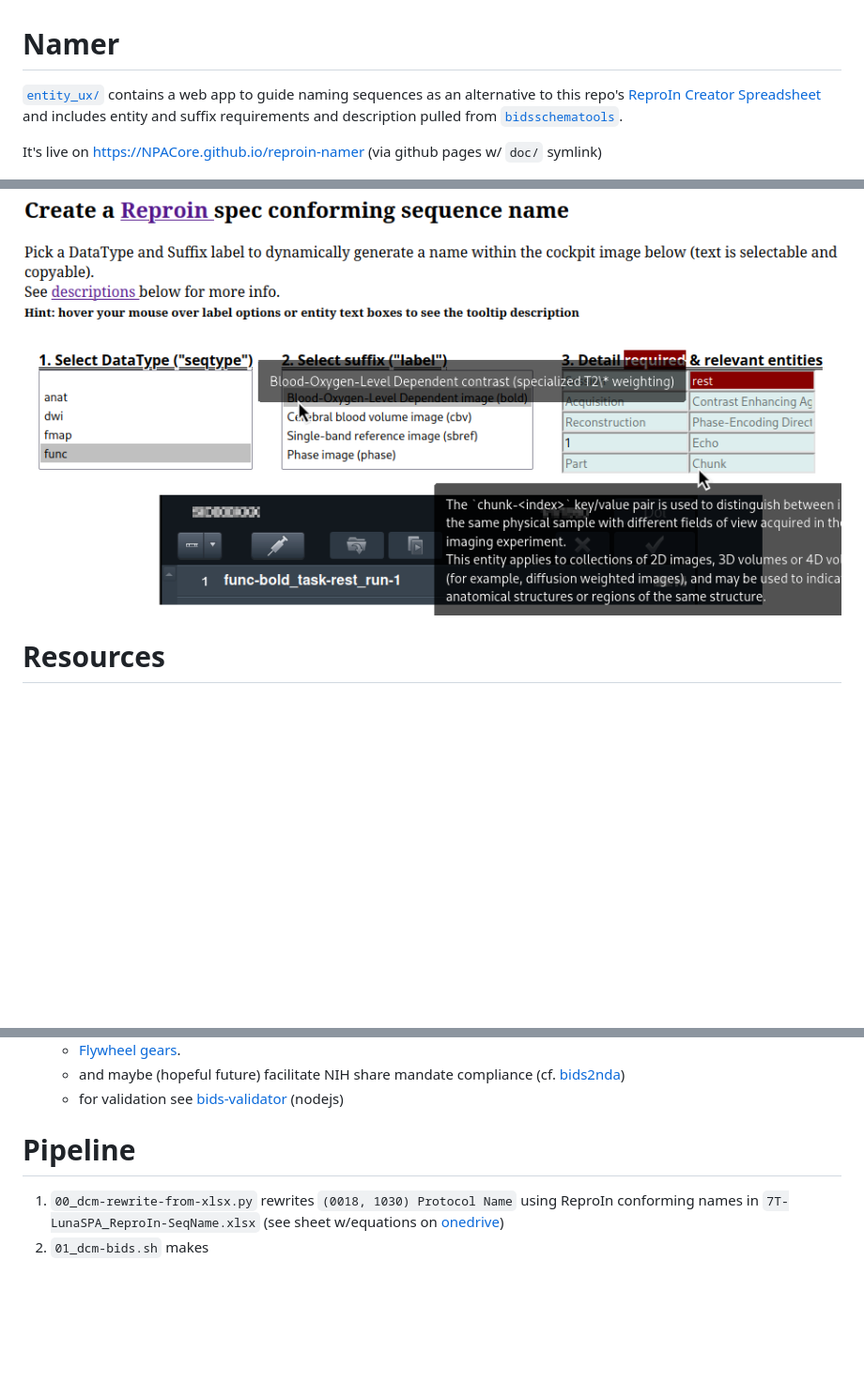
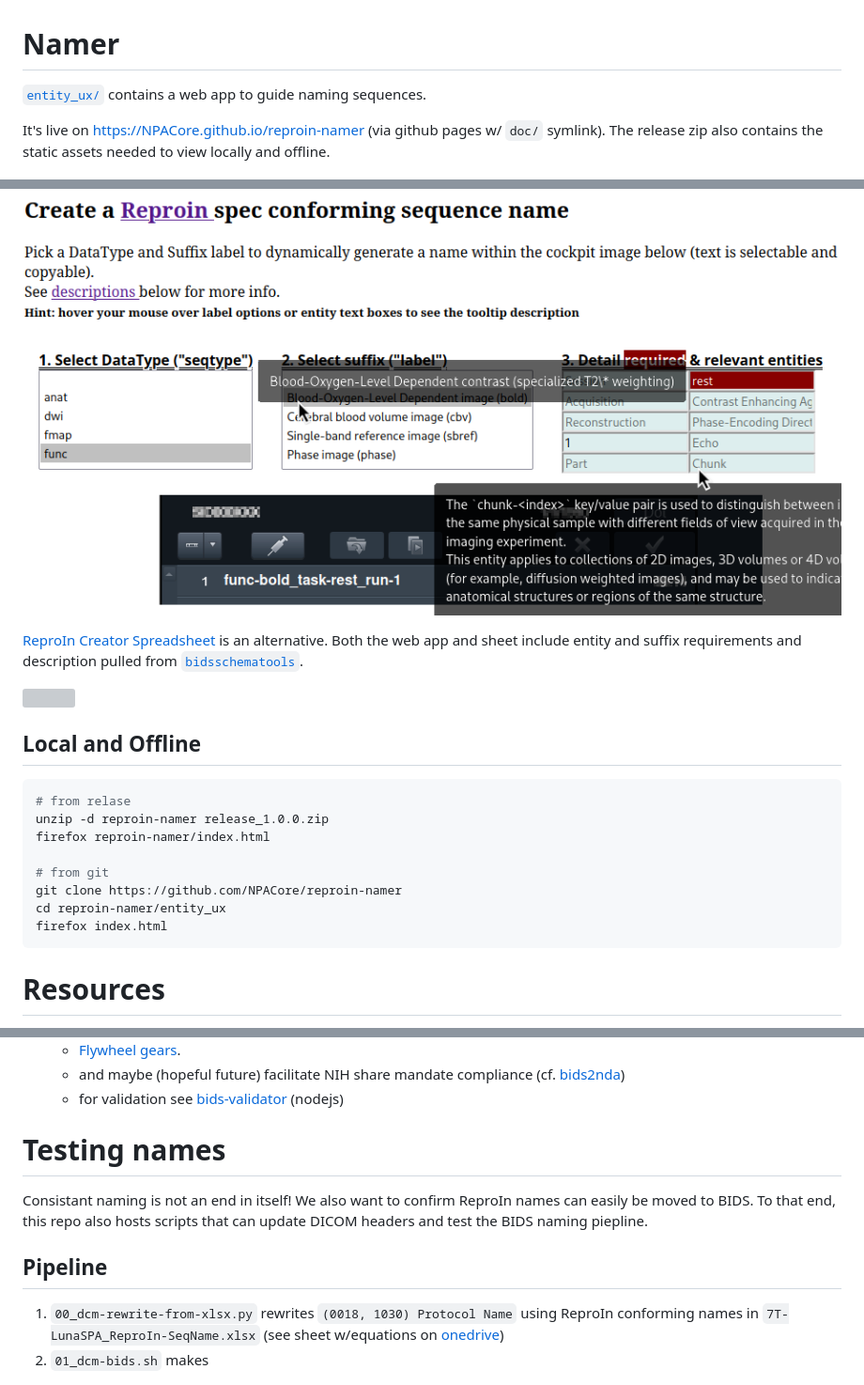
Before and after one commit to NPACore/reproin-namer, a Markdown page: readme.md, 3 parts joined by grey strips. Shown: that part at 94% size. Rendered like a GitHub page; blank space fills up the shorter version; grey boxes are pictures that could not be loaded.

Commit message:
📝 readme.md: add release notes, reorg headers

````diff
--- a/readme.md
+++ b/readme.md
@@ -1,9 +1,27 @@
 # Namer
-[`entity_ux/`](entity_ux/) contains a web app to guide naming sequences as an alternative to this repo's [ReproIn Creator Spreadsheet](./ReproIn-creator.xlsx) and includes entity and suffix requirements and description pulled from [`bidsschematools`](https://bidsschematools.readthedocs.io/en/latest/).
+[`entity_ux/`](entity_ux/) contains a web app to guide naming sequences.
 
-It's live on https://NPACore.github.io/reproin-namer (via github pages w/ `doc/` symlink)
+It's live on https://NPACore.github.io/reproin-namer (via github pages w/ `doc/` symlink). The release zip also contains the static assets needed to view locally and offline.
+
 
 ![web app screenshot with tooltips](entity_ux/reproin_creator_features.png)
+
+
+[ReproIn Creator Spreadsheet](./ReproIn-creator.xlsx) is an alternative. Both the web app and sheet include entity and suffix requirements and description pulled from [`bidsschematools`](https://bidsschematools.readthedocs.io/en/latest/).
+
+<a href=https://zenodo.org/records/15522633><img src=https://zenodo.org/badge/DOI/10.5281/zenodo.15522633.svg></a>
+
+## Local and Offline
+```bash
+# from relase
+unzip -d reproin-namer release_1.0.0.zip
+firefox reproin-namer/index.html
+
+# from git
+git clone https://github.com/NPACore/reproin-namer
+cd reproin-namer/entity_ux
+firefox index.html
+```
 
 # Resources
 * [ReproIn](https://dbic-handbook.readthedocs.io/en/latest/mri/reproin.html) sequence name convention/standard
@@ -18,7 +36,12 @@ It's live on https://NPACore.github.io/reproin-namer (via github pages w/ `doc/`
    * and maybe (hopeful future) facilitate NIH share mandate compliance (cf. [bids2nda](https://github.com/bids-standard/bids2nda))
    * for validation see [bids-validator](https://github.com/bids-standard/bids-validator/) (nodejs)
 
-# Pipeline
+# Testing names
+
+Consistant naming is not an end in itself! We also want to confirm ReproIn names can easily be moved to BIDS. To that end, this repo also hosts scripts that can update DICOM headers and test the BIDS naming piepline.
+
+## Pipeline
+
 1. `00_dcm-rewrite-from-xlsx.py` rewrites `(0018, 1030) Protocol Name` using ReproIn conforming names in `7T-LunaSPA_ReproIn-SeqName.xlsx` (see sheet w/equations on [onedrive](https://pitt-my.sharepoint.com/:x:/g/personal/foran_pitt_edu/ERWaFHh1IRNCoIXmVds9QE8BzCRw-CqZGFjp4lqlOfOVmg?e=1fnslX))
 1. `01_dcm-bids.sh` makes
 ```
````
Also changed, not shown: other parts of readme.md (+3 -3 lines).
